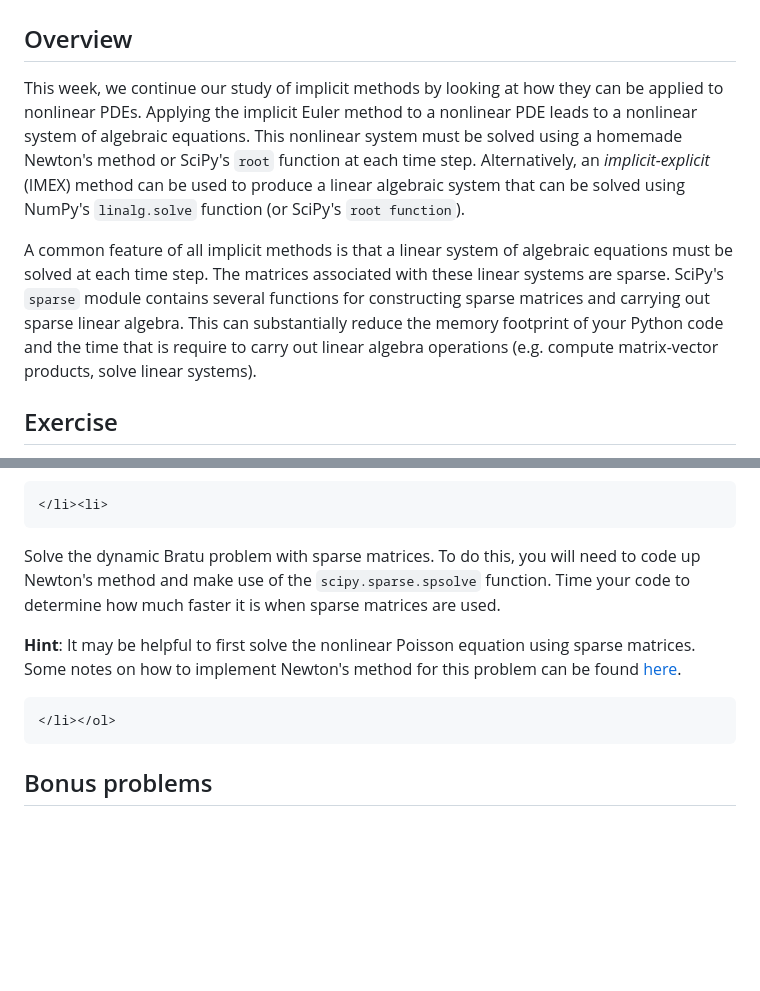
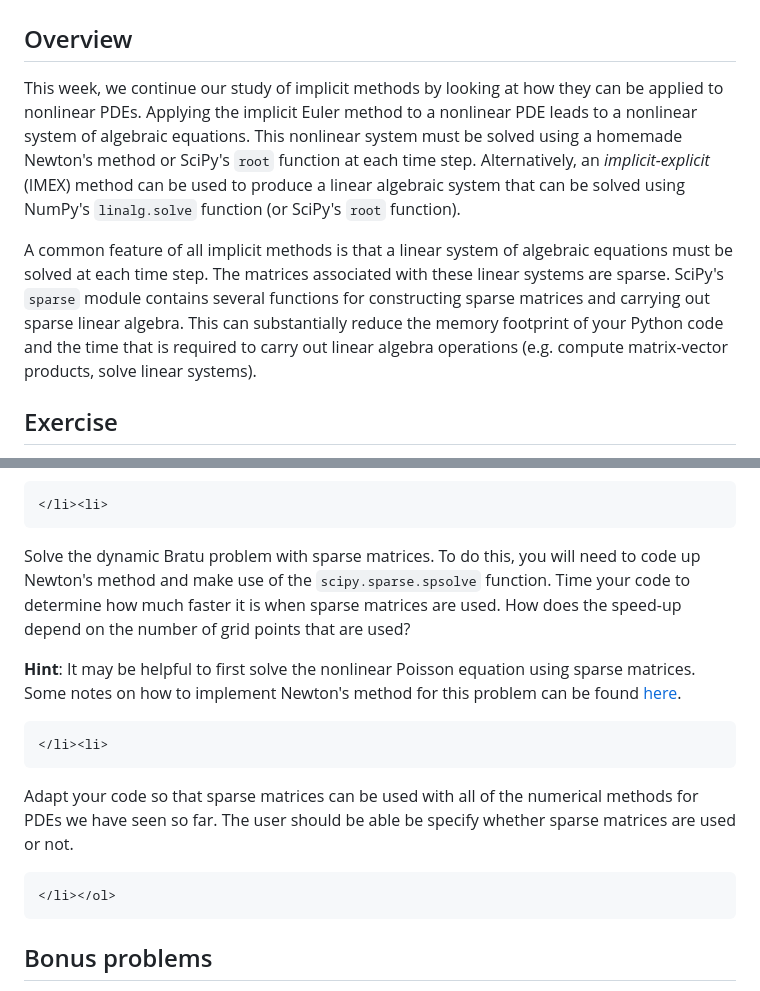
Before and after one commit to engmaths/emat30008, a Markdown page: pdes/implicit_nonlinear.md, 2 parts joined by grey strips. Rendered like a GitHub page; blank space fills up the shorter version.

Commit message:
update W22 material

```diff
--- a/pdes/implicit_nonlinear.md
+++ b/pdes/implicit_nonlinear.md
@@ -4,9 +4,9 @@
 
 ## Overview
 
-This week, we continue our study of implicit methods by looking at how they can be applied to nonlinear PDEs.  Applying the implicit Euler method to a nonlinear PDE leads to a nonlinear system of algebraic equations.  This nonlinear system must be solved using a homemade Newton's method or SciPy's `root` function at each time step.  Alternatively, an *implicit-explicit* (IMEX) method can be used to produce a linear algebraic system that can be solved using NumPy's `linalg.solve` function (or SciPy's `root function`).
+This week, we continue our study of implicit methods by looking at how they can be applied to nonlinear PDEs.  Applying the implicit Euler method to a nonlinear PDE leads to a nonlinear system of algebraic equations.  This nonlinear system must be solved using a homemade Newton's method or SciPy's `root` function at each time step.  Alternatively, an *implicit-explicit* (IMEX) method can be used to produce a linear algebraic system that can be solved using NumPy's `linalg.solve` function (or SciPy's `root` function).
 
-A common feature of all implicit methods is that a linear system of algebraic equations must be solved at each time step.  The matrices associated with these linear systems are sparse.  SciPy's `sparse` module contains several functions for constructing sparse matrices and carrying out sparse linear algebra.  This can substantially reduce the memory footprint of your Python code and the time that is require to carry out linear algebra operations (e.g. compute matrix-vector products, solve linear systems).
+A common feature of all implicit methods is that a linear system of algebraic equations must be solved at each time step.  The matrices associated with these linear systems are sparse.  SciPy's `sparse` module contains several functions for constructing sparse matrices and carrying out sparse linear algebra.  This can substantially reduce the memory footprint of your Python code and the time that is required to carry out linear algebra operations (e.g. compute matrix-vector products, solve linear systems).
 
 
 ## Exercise
@@ -49,14 +49,23 @@ Solve this problem until $t = 2$ with the implicit Euler and the IMEX methods.
 </li><li>
 ~~~
 
-Solve the dynamic Bratu problem with sparse matrices.  To do this, you will need to code up Newton's method and make use of the `scipy.sparse.spsolve` function.  Time your code to determine how much faster it is when sparse matrices are used.
+Solve the dynamic Bratu problem with sparse matrices.  To do this, you will need to code up Newton's method and make use of the `scipy.sparse.spsolve` function.  Time your code to determine how much faster it is when sparse matrices are used.  How does the speed-up depend on the number of grid points that are used?
 
 **Hint**: It may be helpful to first solve the nonlinear Poisson equation using sparse matrices.  Some notes on how to implement Newton's method for this problem can be found [here](/pdes/nonlinear_poisson.pdf).
+
+~~~
+</li><li>
+~~~
+
+Adapt your code so that sparse matrices can be used with all of the numerical methods for PDEs we have seen so far.  The user should be able be specify whether sparse matrices are used or not.
 
 ~~~
 </li></ol>
 ~~~
 
+
+
+
 ## Bonus problems
 
 Solve some of the PDEs in the bonus problems from [Week 20](/pdes/explicit/) using implicit methods.
```
